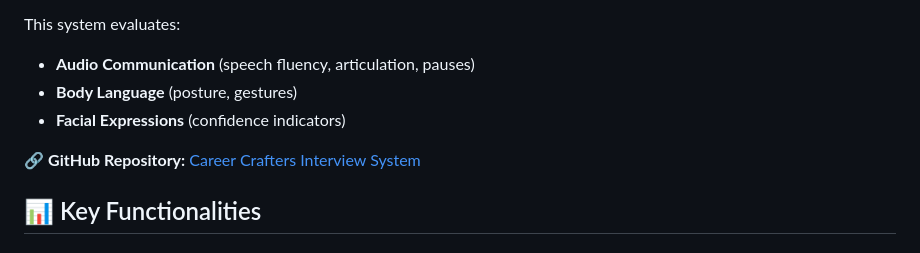
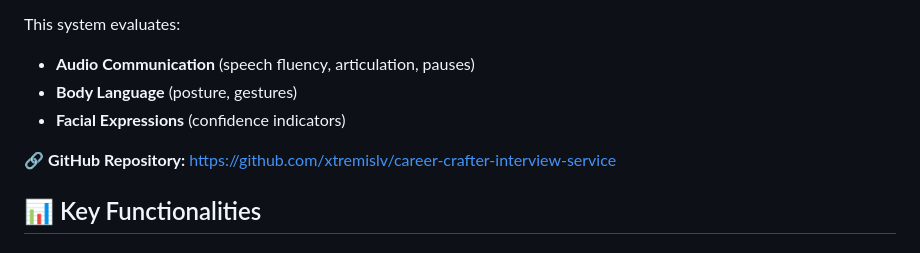
Before and after one commit to xtremislv/career-crafter-interview-service, a Markdown page: README.md, the part around the change. GitHub-like rendering.

```diff
--- a/README.md
+++ b/README.md
@@ -10,7 +10,7 @@ This system evaluates:
 - **Body Language** (posture, gestures)
 - **Facial Expressions** (confidence indicators)
 
-🔗 **GitHub Repository:** [Career Crafters Interview System](https://github.com/NamanT98/Career-Crafter-Interview-System)
+🔗 **GitHub Repository:** https://github.com/xtremislv/career-crafter-interview-service
 
 ## 📊 Key Functionalities
 
```
